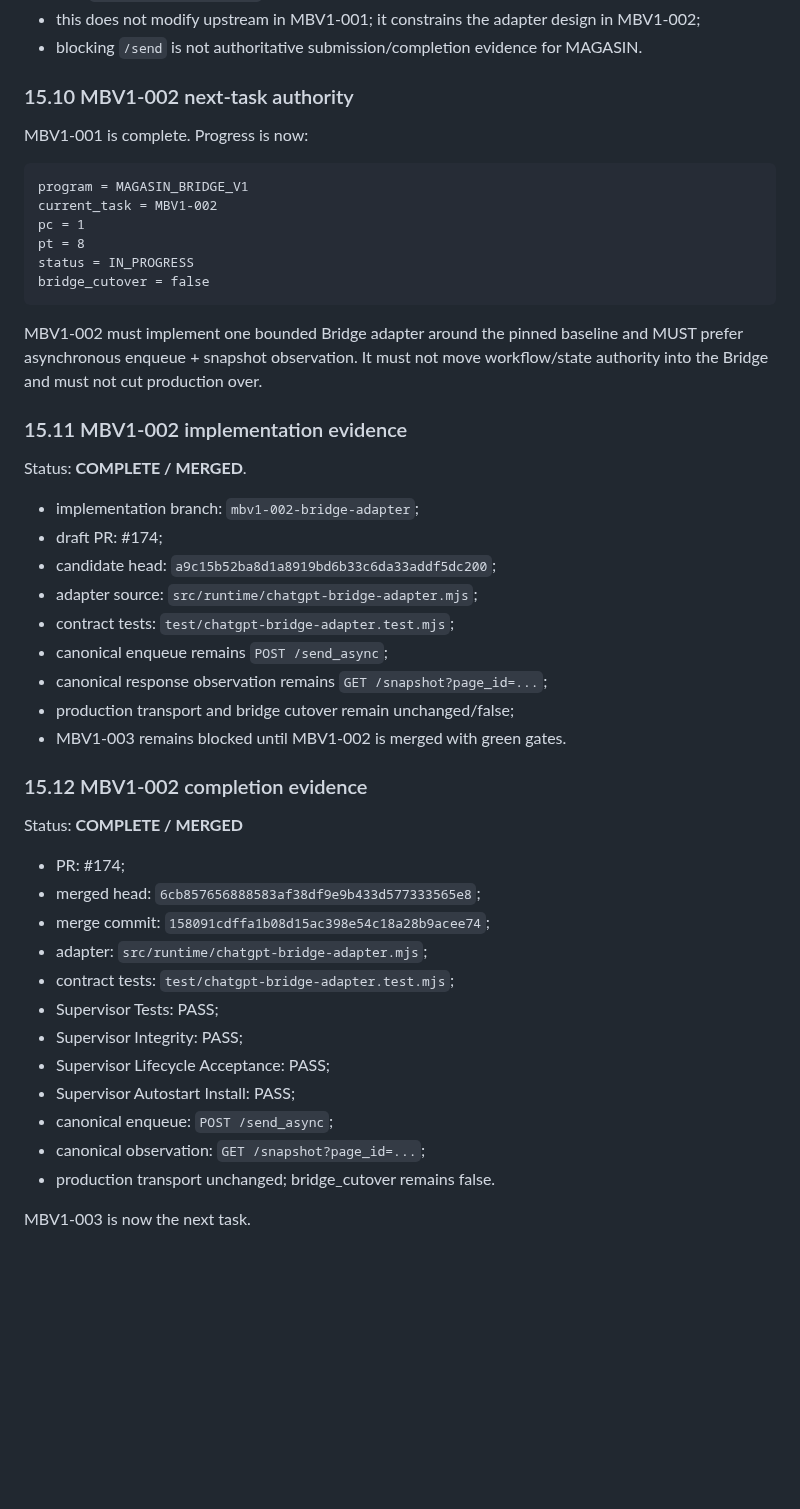
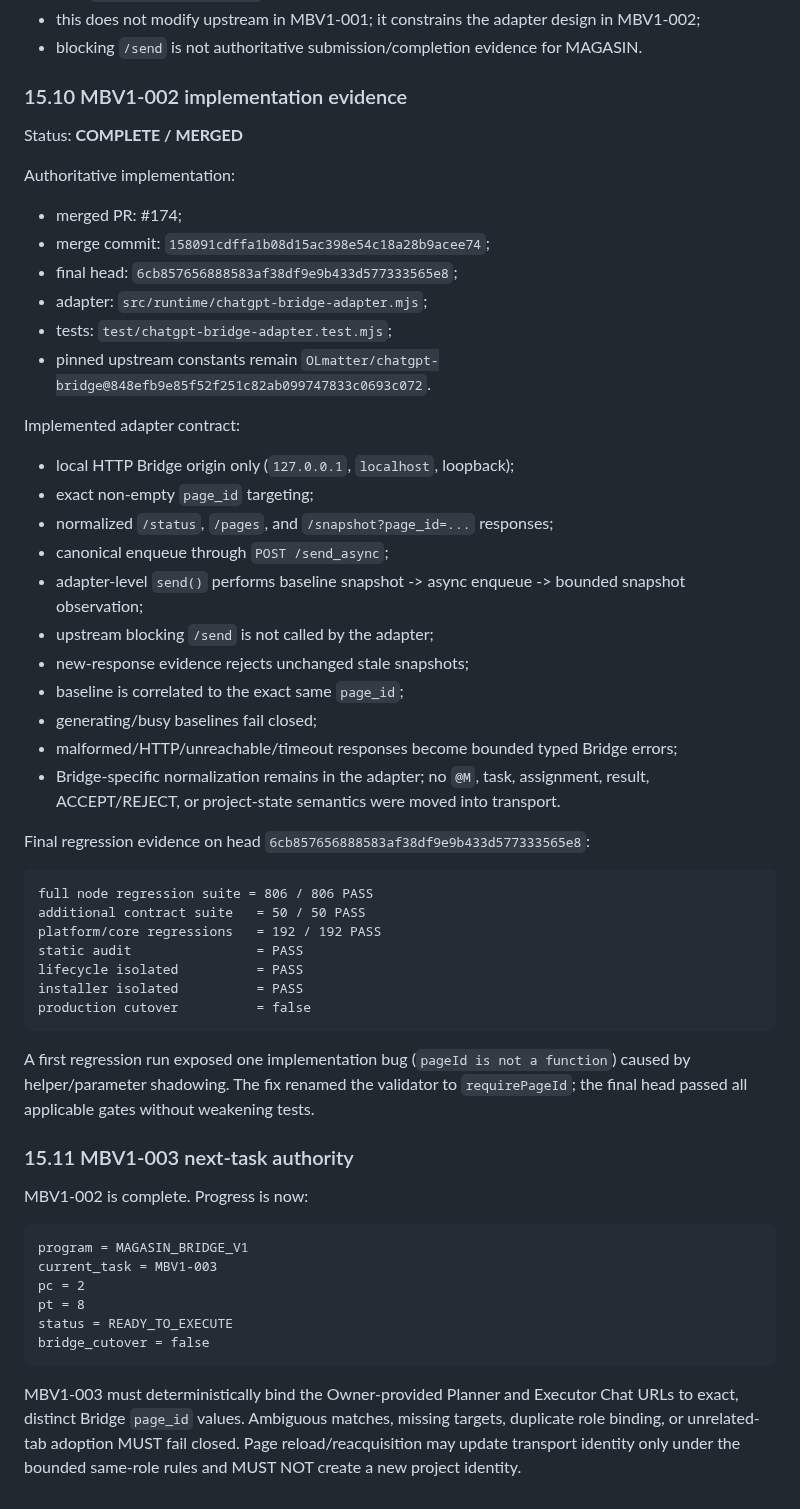
Before and after one commit to magasincoffee/magasin-supervisor, a Markdown page: docs/SUPERVISOR_PLANNER_EXECUTOR_V1_SOURCE_OF_TRUTH.md, the part around the change. GitHub-like rendering; blank space fills up the shorter version.

Commit message:
docs: close MBV1-002 and advance Bridge V1 to MBV1-003

````diff
--- a/docs/SUPERVISOR_PLANNER_EXECUTOR_V1_SOURCE_OF_TRUTH.md
+++ b/docs/SUPERVISOR_PLANNER_EXECUTOR_V1_SOURCE_OF_TRUTH.md
@@ -619,52 +619,58 @@ Qualification transport finding:
 - this does not modify upstream in MBV1-001; it constrains the adapter design in MBV1-002;
 - blocking `/send` is not authoritative submission/completion evidence for MAGASIN.
 
-### 15.10 MBV1-002 next-task authority
+### 15.10 MBV1-002 implementation evidence
 
-MBV1-001 is complete. Progress is now:
+Status: **COMPLETE / MERGED**
+
+Authoritative implementation:
+
+- merged PR: #174;
+- merge commit: `158091cdffa1b08d15ac398e54c18a28b9acee74`;
+- final head: `6cb857656888583af38df9e9b433d577333565e8`;
+- adapter: `src/runtime/chatgpt-bridge-adapter.mjs`;
+- tests: `test/chatgpt-bridge-adapter.test.mjs`;
+- pinned upstream constants remain `OLmatter/chatgpt-bridge@848efb9e85f52f251c82ab099747833c0693c072`.
+
+Implemented adapter contract:
+
+- local HTTP Bridge origin only (`127.0.0.1`, `localhost`, loopback);
+- exact non-empty `page_id` targeting;
+- normalized `/status`, `/pages`, and `/snapshot?page_id=...` responses;
+- canonical enqueue through `POST /send_async`;
+- adapter-level `send()` performs baseline snapshot -> async enqueue -> bounded snapshot observation;
+- upstream blocking `/send` is not called by the adapter;
+- new-response evidence rejects unchanged stale snapshots;
+- baseline is correlated to the exact same `page_id`;
+- generating/busy baselines fail closed;
+- malformed/HTTP/unreachable/timeout responses become bounded typed Bridge errors;
+- Bridge-specific normalization remains in the adapter; no `@M`, task, assignment, result, ACCEPT/REJECT, or project-state semantics were moved into transport.
+
+Final regression evidence on head `6cb857656888583af38df9e9b433d577333565e8`:
+
+```text
+full node regression suite = 806 / 806 PASS
+additional contract suite   = 50 / 50 PASS
+platform/core regressions   = 192 / 192 PASS
+static audit                = PASS
+lifecycle isolated          = PASS
+installer isolated          = PASS
+production cutover          = false
+```
+
+A first regression run exposed one implementation bug (`pageId is not a function`) caused by helper/parameter shadowing. The fix renamed the validator to `requirePageId`; the final head passed all applicable gates without weakening tests.
+
+### 15.11 MBV1-003 next-task authority
+
+MBV1-002 is complete. Progress is now:
 
 ```text
 program = MAGASIN_BRIDGE_V1
-current_task = MBV1-002
-pc = 1
+current_task = MBV1-003
+pc = 2
 pt = 8
-status = IN_PROGRESS
+status = READY_TO_EXECUTE
 bridge_cutover = false
 ```
 
-MBV1-002 must implement one bounded Bridge adapter around the pinned baseline and MUST prefer asynchronous enqueue + snapshot observation. It must not move workflow/state authority into the Bridge and must not cut production over.
-
-
-### 15.11 MBV1-002 implementation evidence
-
-Status: **COMPLETE / MERGED**.
-
-- implementation branch: `mbv1-002-bridge-adapter`;
-- draft PR: #174;
-- candidate head: `a9c15b52ba8d1a8919bd6b33c6da33addf5dc200`;
-- adapter source: `src/runtime/chatgpt-bridge-adapter.mjs`;
-- contract tests: `test/chatgpt-bridge-adapter.test.mjs`;
-- canonical enqueue remains `POST /send_async`;
-- canonical response observation remains `GET /snapshot?page_id=...`;
-- production transport and bridge cutover remain unchanged/false;
-- MBV1-003 remains blocked until MBV1-002 is merged with green gates.
-
-
-### 15.12 MBV1-002 completion evidence
-
-Status: **COMPLETE / MERGED**
-
-- PR: #174;
-- merged head: `6cb857656888583af38df9e9b433d577333565e8`;
-- merge commit: `158091cdffa1b08d15ac398e54c18a28b9acee74`;
-- adapter: `src/runtime/chatgpt-bridge-adapter.mjs`;
-- contract tests: `test/chatgpt-bridge-adapter.test.mjs`;
-- Supervisor Tests: PASS;
-- Supervisor Integrity: PASS;
-- Supervisor Lifecycle Acceptance: PASS;
-- Supervisor Autostart Install: PASS;
-- canonical enqueue: `POST /send_async`;
-- canonical observation: `GET /snapshot?page_id=...`;
-- production transport unchanged; bridge_cutover remains false.
-
-MBV1-003 is now the next task.
+MBV1-003 must deterministically bind the Owner-provided Planner and Executor Chat URLs to exact, distinct Bridge `page_id` values. Ambiguous matches, missing targets, duplicate role binding, or unrelated-tab adoption MUST fail closed. Page reload/reacquisition may update transport identity only under the bounded same-role rules and MUST NOT create a new project identity.
````
